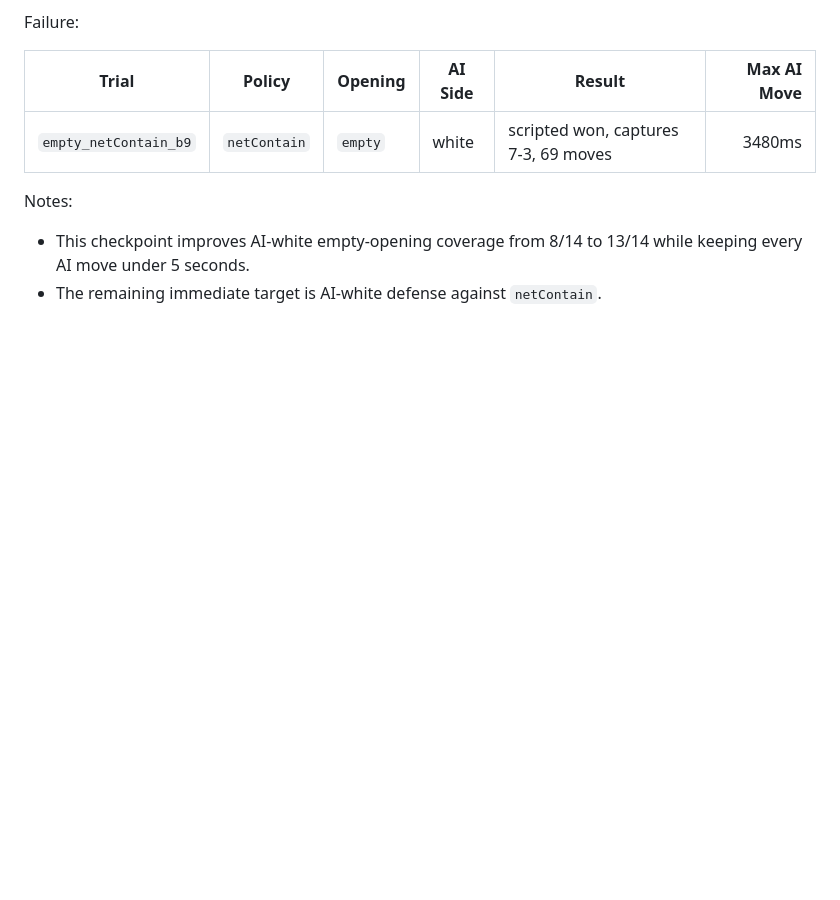
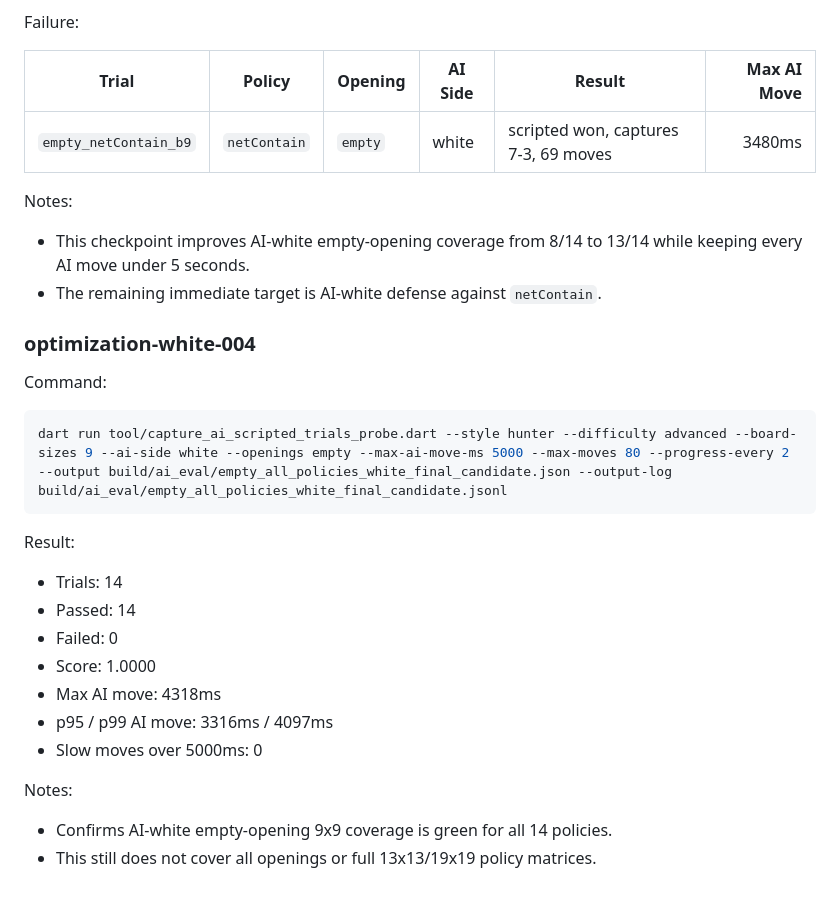
Before and after one commit to crazygo/go-puzzle, a Markdown page: docs/ai_eval/scripted_policy_checkpoints.md, the part around one of its changes. Rendered like a GitHub page; blank space fills up the shorter version.

Commit message:
Record final empty white policy checkpoint

````diff
--- a/docs/ai_eval/scripted_policy_checkpoints.md
+++ b/docs/ai_eval/scripted_policy_checkpoints.md
@@ -137,3 +138,26 @@ Notes:
 - This checkpoint improves AI-white empty-opening coverage from 8/14 to 13/14
   while keeping every AI move under 5 seconds.
 - The remaining immediate target is AI-white defense against `netContain`.
+
+### optimization-white-004
+
+Command:
+
+```sh
+dart run tool/capture_ai_scripted_trials_probe.dart --style hunter --difficulty advanced --board-sizes 9 --ai-side white --openings empty --max-ai-move-ms 5000 --max-moves 80 --progress-every 2 --output build/ai_eval/empty_all_policies_white_final_candidate.json --output-log build/ai_eval/empty_all_policies_white_final_candidate.jsonl
+```
+
+Result:
+
+- Trials: 14
+- Passed: 14
+- Failed: 0
+- Score: 1.0000
+- Max AI move: 4318ms
+- p95 / p99 AI move: 3316ms / 4097ms
+- Slow moves over 5000ms: 0
+
+Notes:
+
+- Confirms AI-white empty-opening 9x9 coverage is green for all 14 policies.
+- This still does not cover all openings or full 13x13/19x19 policy matrices.
````
Also changed, not shown: other parts of docs/ai_eval/scripted_policy_checkpoints.md (+1 -0 lines).
